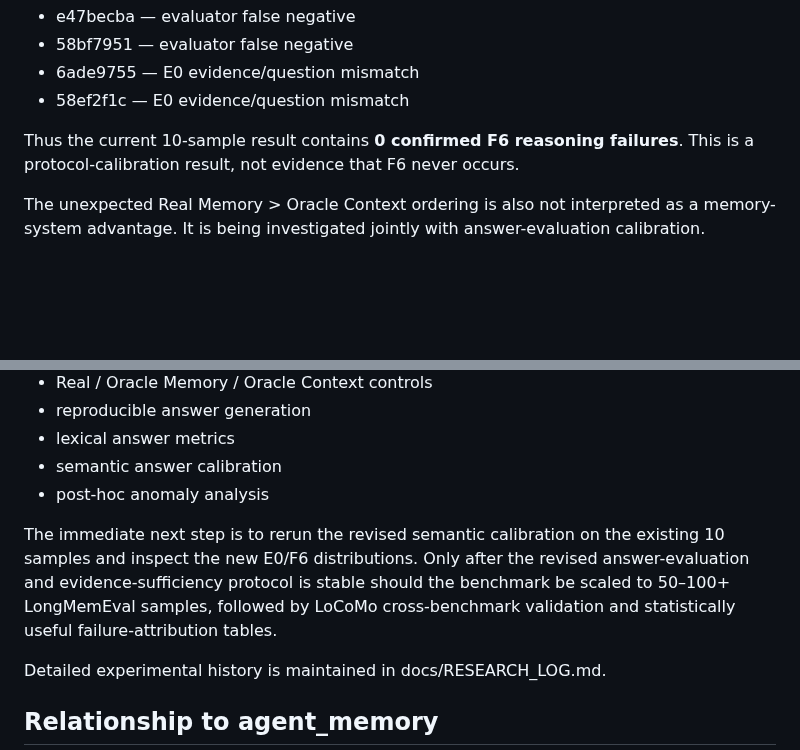
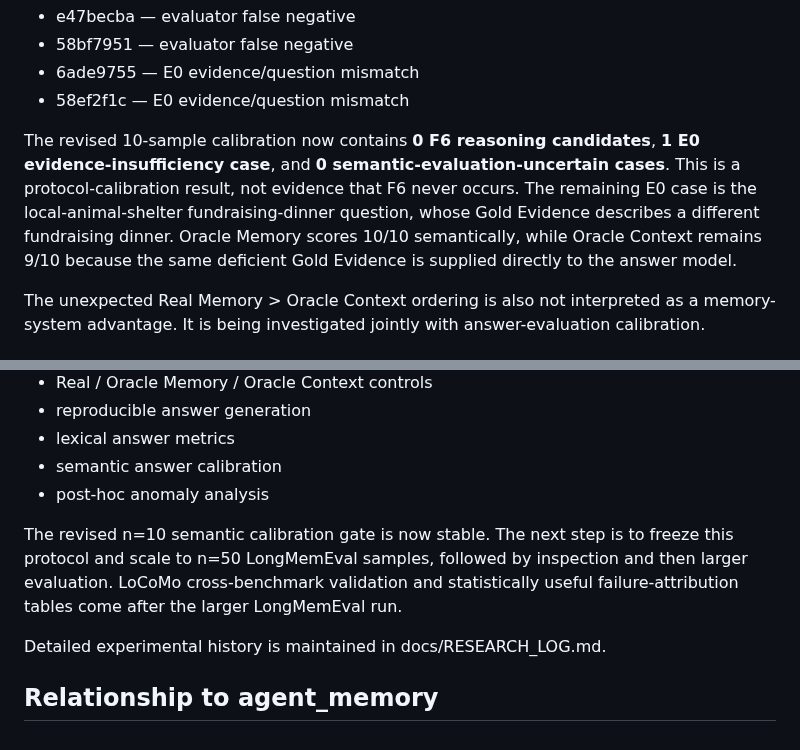
Before and after one commit to njuer-bin/memory-failure-attribution, a Markdown page: README.md, 2 parts joined by grey strips. Rendered like a GitHub page; blank space fills up the shorter version.

Commit message:
Record stable semantic calibration outcome

```diff
--- a/README.md
+++ b/README.md
@@ -148,7 +148,7 @@ Semantic calibration then exposed two additional issues: the semantic judge itse
 - 6ade9755 — E0 evidence/question mismatch
 - 58ef2f1c — E0 evidence/question mismatch
 
-Thus the current 10-sample result contains **0 confirmed F6 reasoning failures**. This is a protocol-calibration result, not evidence that F6 never occurs.
+The revised 10-sample calibration now contains **0 F6 reasoning candidates**, **1 E0 evidence-insufficiency case**, and **0 semantic-evaluation-uncertain cases**. This is a protocol-calibration result, not evidence that F6 never occurs. The remaining E0 case is the local-animal-shelter fundraising-dinner question, whose Gold Evidence describes a different fundraising dinner. Oracle Memory scores 10/10 semantically, while Oracle Context remains 9/10 because the same deficient Gold Evidence is supplied directly to the answer model.
 
 The unexpected Real Memory > Oracle Context ordering is also not interpreted as a memory-system advantage. It is being investigated jointly with answer-evaluation calibration.
 
@@ -184,7 +184,7 @@ The project currently has:
 - semantic answer calibration
 - post-hoc anomaly analysis
 
-The immediate next step is to rerun the revised semantic calibration on the existing 10 samples and inspect the new E0/F6 distributions. Only after the revised answer-evaluation and evidence-sufficiency protocol is stable should the benchmark be scaled to 50–100+ LongMemEval samples, followed by LoCoMo cross-benchmark validation and statistically useful failure-attribution tables.
+The revised n=10 semantic calibration gate is now stable. The next step is to freeze this protocol and scale to n=50 LongMemEval samples, followed by inspection and then larger evaluation. LoCoMo cross-benchmark validation and statistically useful failure-attribution tables come after the larger LongMemEval run.
 
 Detailed experimental history is maintained in docs/RESEARCH_LOG.md.
 
```
